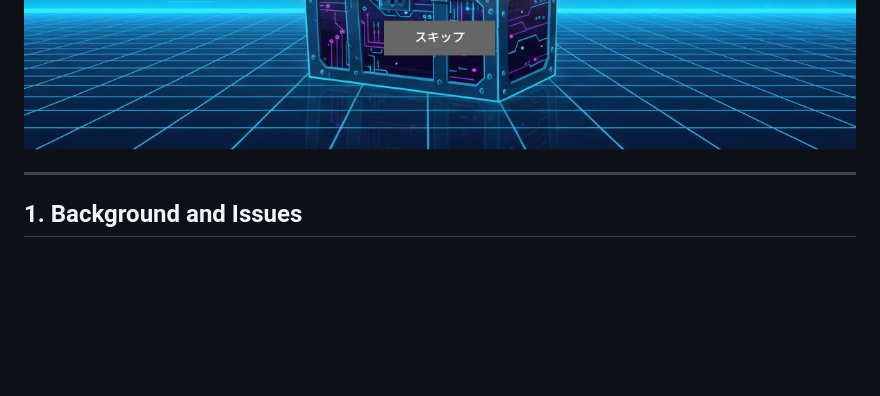
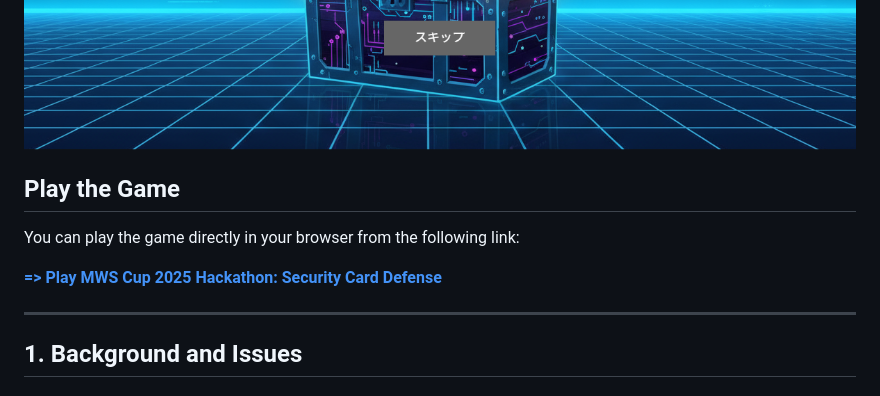
Before and after one commit to MWS2025-HSTteam4/Hackathon, a Markdown page: README-en.md, the part around the change. GitHub-like rendering; blank space fills up the shorter version.

Commit message:
fix: add demo links

```diff
--- a/README-en.md
+++ b/README-en.md
@@ -9,6 +9,12 @@
 ![Game Screen 1](./assets/fig1.png)
 ![Game Screen 2](./assets/fig2.png)
 ![Game Screen 3](./assets/fig3.png)
+
+## Play the Game
+
+You can play the game directly in your browser from the following link:
+
+[**=> Play MWS Cup 2025 Hackathon: Security Card Defense**](https://mws2025-hstteam4.github.io/Hackathon/)
 
 ---
 
```
Also changed, not shown: README.md (+6 -0 lines).
